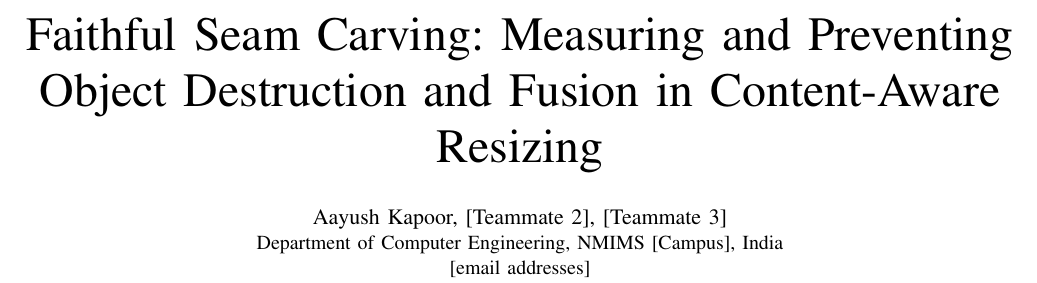
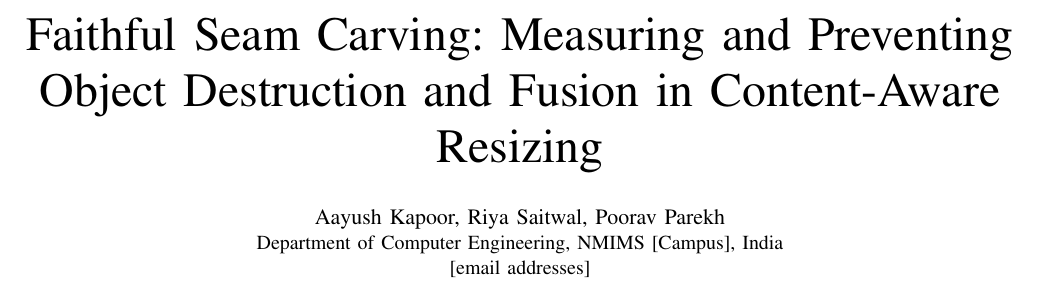
Before and after one commit to Aayush-K15/faithful-seam-carving, a LaTeX paper (paper/paper.tex): part of page 1 of 6, cut so that both start at the same text. Compiled offline with pdfLaTeX.

Commit message:
Paper: add author names

```diff
--- a/paper/paper.tex
+++ b/paper/paper.tex
@@ -15,7 +15,7 @@
 
 \title{Faithful Seam Carving: Measuring and Preventing\\Object Destruction and Fusion in Content-Aware Resizing}
 
-\author{\IEEEauthorblockN{Aayush Kapoor, [Teammate 2], [Teammate 3]}
+\author{\IEEEauthorblockN{Aayush Kapoor, Riya Saitwal, Poorav Parekh}
 \IEEEauthorblockA{Department of Computer Engineering, NMIMS [Campus], India\\
 \relax [email addresses]}}
 
```
Also changed, not shown: paper/paper.pdf.
